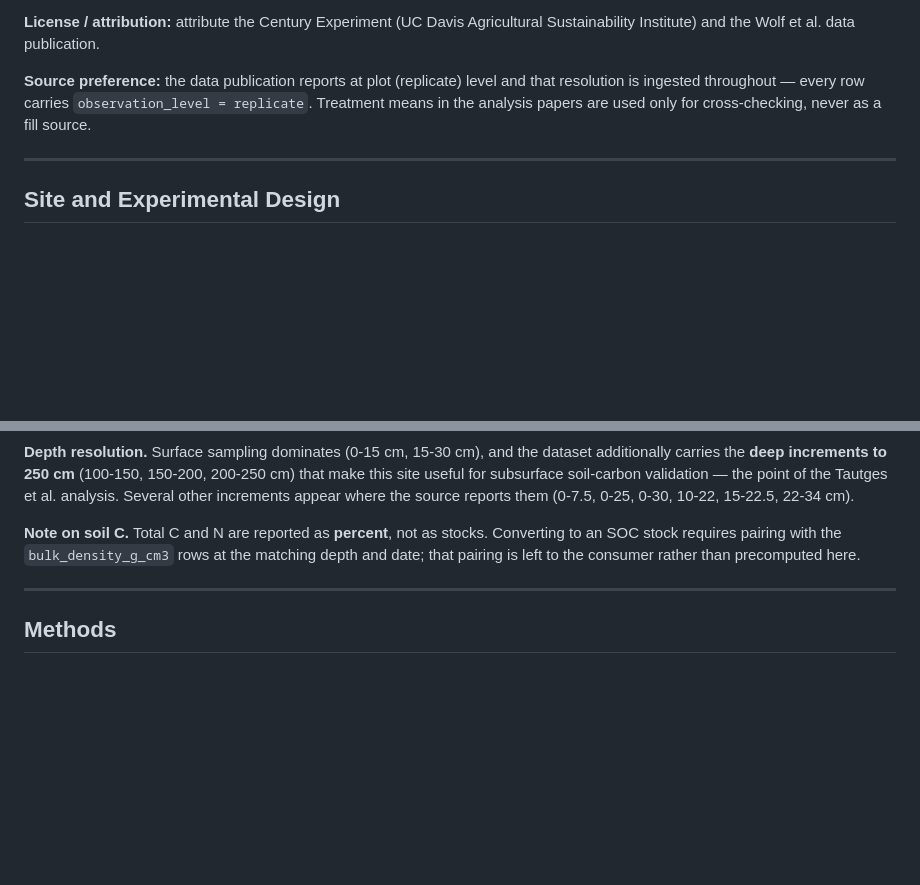
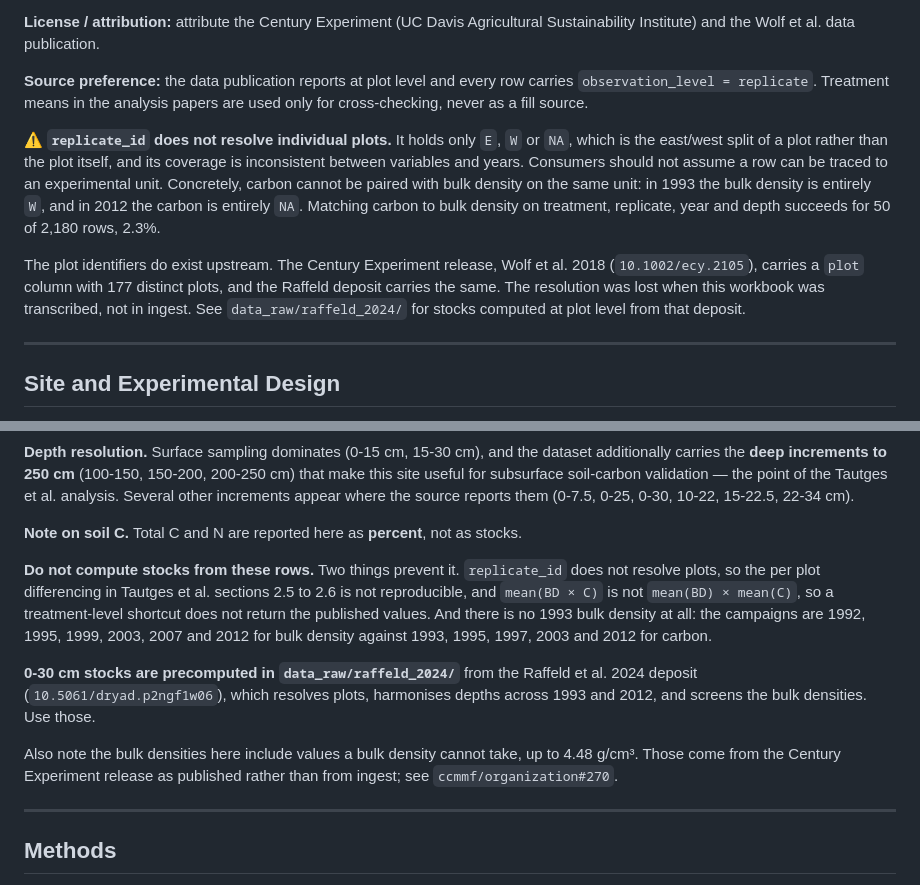
Before and after one commit to ccmmf/cal-val-data, a Markdown page: data_raw/russell_ranch_tautges_2019/data_entry_report.md, 2 parts joined by grey strips. Rendered like a GitHub page; blank space fills up the shorter version.

Commit message:
Correct the Russell report on replicate resolution and soil C stocks
Both paragraphs were stale and one was misleading.

The source preference paragraph claimed plot level resolution is ingested
throughout. It is not. replicate_id holds only E, W or NA, which is the east/west
split rather than the plot, so a row cannot be traced to an experimental unit.
Carbon and bulk density cannot be paired on the same unit at all: 1993 bulk density
is entirely W and 2012 carbon is entirely NA, and matching on treatment, replicate,
year and depth succeeds for 50 of 2,180 rows. Raised by divine7022 on this PR.

The soil C note said stock conversion is left to the consumer. That is no longer
true and was never safe advice here, since per plot differencing is not reproducible
from these rows and there is no 1993 bulk density to pair with 1993 carbon. It now
points at data_raw/raffeld_2024, and warns that the bulk densities include values
above what a bulk density can take, which come from the Century Experiment release
as published rather than from ingest.

Also records that the plot identifiers exist upstream in Wolf et al. 2018 and in the
Raffeld deposit, so the resolution was lost in transcription rather than absent from
the experiment.

Signed-off-by: Aritra Dey <adey01027@gmail.com>

```diff
--- a/data_raw/russell_ranch_tautges_2019/data_entry_report.md
+++ b/data_raw/russell_ranch_tautges_2019/data_entry_report.md
@@ -37,10 +37,23 @@ cross-checks. Full citation metadata is in `citations`.
 Agricultural Sustainability Institute) and the Wolf et al. data
 publication.
 
-**Source preference:** the data publication reports at plot (replicate)
-level and that resolution is ingested throughout — every row carries
-`observation_level = replicate`. Treatment means in the analysis papers
+**Source preference:** the data publication reports at plot level and every row
+carries `observation_level = replicate`. Treatment means in the analysis papers
 are used only for cross-checking, never as a fill source.
+
+⚠️ **`replicate_id` does not resolve individual plots.** It holds only `E`, `W` or
+`NA`, which is the east/west split of a plot rather than the plot itself, and its
+coverage is inconsistent between variables and years. Consumers should not assume a
+row can be traced to an experimental unit. Concretely, carbon cannot be paired with
+bulk density on the same unit: in 1993 the bulk density is entirely `W`, and in 2012
+the carbon is entirely `NA`. Matching carbon to bulk density on treatment, replicate,
+year and depth succeeds for 50 of 2,180 rows, 2.3%.
+
+The plot identifiers do exist upstream. The Century Experiment release, Wolf et al.
+2018 (`10.1002/ecy.2105`), carries a `plot` column with 177 distinct plots, and the
+Raffeld deposit carries the same. The resolution was lost when this workbook was
+transcribed, not in ingest. See `data_raw/raffeld_2024/` for stocks computed at plot
+level from that deposit.
 
 ---
 
@@ -91,10 +104,22 @@ soil-carbon validation — the point of the Tautges et al. analysis. Several
 other increments appear where the source reports them (0-7.5, 0-25, 0-30,
 10-22, 15-22.5, 22-34 cm).
 
-**Note on soil C.** Total C and N are reported as **percent**, not as
-stocks. Converting to an SOC stock requires pairing with the
-`bulk_density_g_cm3` rows at the matching depth and date; that pairing is
-left to the consumer rather than precomputed here.
+**Note on soil C.** Total C and N are reported here as **percent**, not as stocks.
+
+**Do not compute stocks from these rows.** Two things prevent it. `replicate_id` does
+not resolve plots, so the per plot differencing in Tautges et al. sections 2.5 to 2.6
+is not reproducible, and `mean(BD × C)` is not `mean(BD) × mean(C)`, so a
+treatment-level shortcut does not return the published values. And there is no 1993
+bulk density at all: the campaigns are 1992, 1995, 1999, 2003, 2007 and 2012 for bulk
+density against 1993, 1995, 1997, 2003 and 2012 for carbon.
+
+**0-30 cm stocks are precomputed in `data_raw/raffeld_2024/`** from the Raffeld et al.
+2024 deposit (`10.5061/dryad.p2ngf1w06`), which resolves plots, harmonises depths
+across 1993 and 2012, and screens the bulk densities. Use those.
+
+Also note the bulk densities here include values a bulk density cannot take, up to
+4.48 g/cm³. Those come from the Century Experiment release as published rather than
+from ingest; see `ccmmf/organization#270`.
 
 ---
 
```
